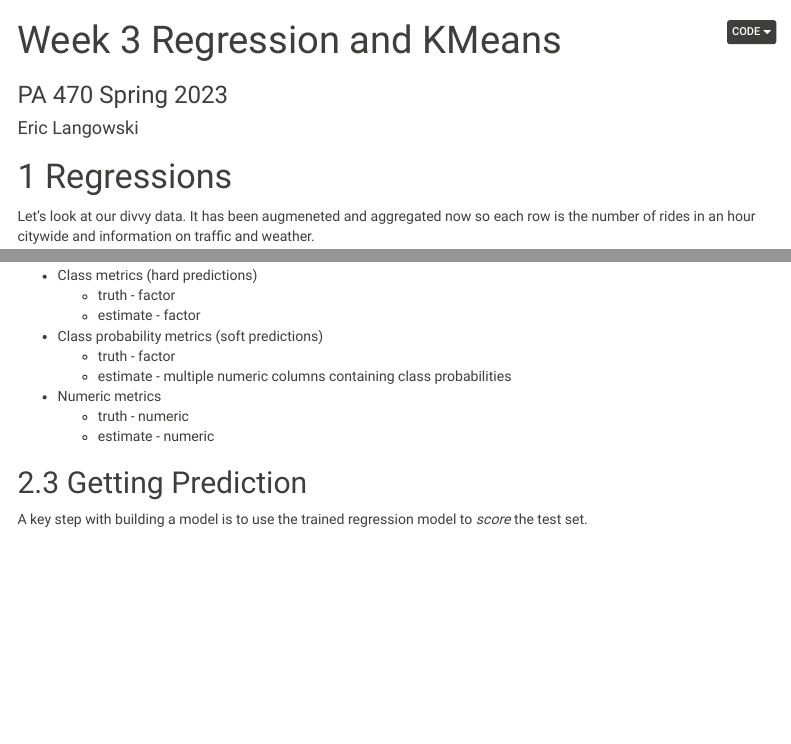
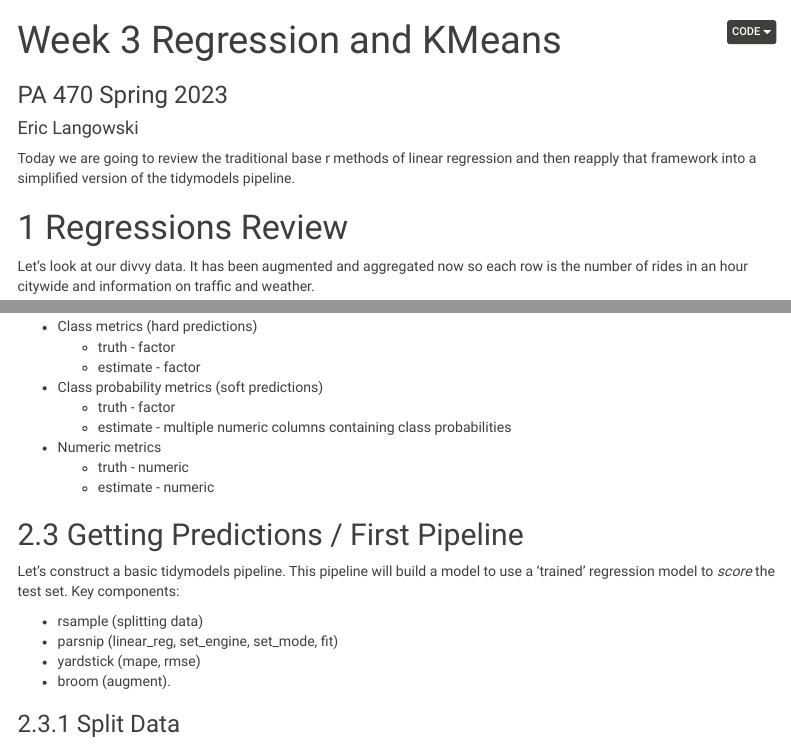
Before and after one commit to erhla/pa470spring2023, an R Markdown document (static/lectures/week_3.Rmd): the page in a window 1100 px wide, from its top, and a second part further down, joined at a grey line. Rendered offline with R 4.5, knitr and Pandoc, with nearby package versions; code that draws random numbers runs with fixed seeds of ours; some code elsewhere in the file could not run offline; menus at the side of the page are left out; common packages that the code uses without loading them are loaded.

Commit message:
update week 3

````diff
--- a/static/lectures/week_3_regression_and_kmeans.Rmd
+++ b/static/lectures/week_3.Rmd
@@ -24,10 +24,11 @@ knitr::opts_chunk$set(echo = FALSE, warning = FALSE, message = FALSE,
 theme_set(theme_bw())
 ```
 
+Today we are going to review the traditional base r methods of linear regression and then reapply that framework into a simplified version of the tidymodels pipeline.
 
-# Regressions
+# Regressions Review
 
-Let's look at our divvy data. It has been augmeneted and aggregated now so each row is the number of rides in an hour citywide and information on traffic and weather.
+Let's look at our divvy data. It has been augmented and aggregated now so each row is the number of rides in an hour citywide and information on traffic and weather.
 
 ```{r}
 divvy_data <- read_csv('https://github.com/erhla/pa470spring2023/raw/main/static/lectures/week_3_data.csv')
@@ -187,11 +188,16 @@ There are three main metric types in yardstick: **class, class probability, and
   - truth - numeric
   - estimate - numeric
 
+## Getting Predictions / First Pipeline
 
+Let's construct a basic tidymodels pipeline. This pipeline will build a model to use a 'trained' regression model to *score* the test set. Key components:
 
-## Getting Prediction
+- rsample (splitting data)
+- parsnip (linear_reg, set_engine, set_mode, fit)
+- yardstick (mape, rmse)
+- broom (augment).
 
-A key step with building a model is to use the trained regression model to *score* the test set.
+### Split Data
 
 ```{r}
 grouped <- rsample::initial_split(divvy_data)
````
Also changed, not shown: content/post/lectures/index.Rmd (+6 -4 lines), content/post/lectures/index.html, static/lectures/week_3.html (added), static/lectures/week_3_regression_and_kmeans.html (deleted), static/lectures/week_3.Rmd (12 more changed lines).
